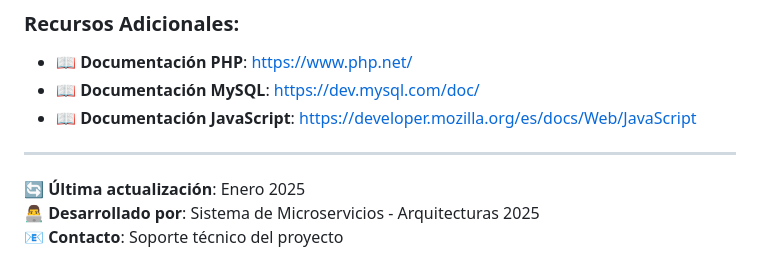
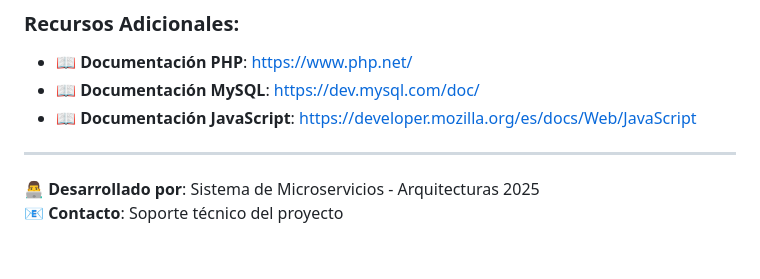
Before and after one commit to luis652001/cliente-servidor, a Markdown page: MANUAL-USUARIO.md, the part around the change. Drawn GitHub-style.

```diff
--- a/MANUAL-USUARIO.md
+++ b/MANUAL-USUARIO.md
@@ -294,6 +294,6 @@ Has configurado exitosamente el **Proyecto Cliente-Servidor**.
 
 ---
 
-**🔄 Última actualización**: Enero 2025
+
 **👨‍💻 Desarrollado por**: Sistema de Microservicios - Arquitecturas 2025
 **📧 Contacto**: Soporte técnico del proyecto
```
